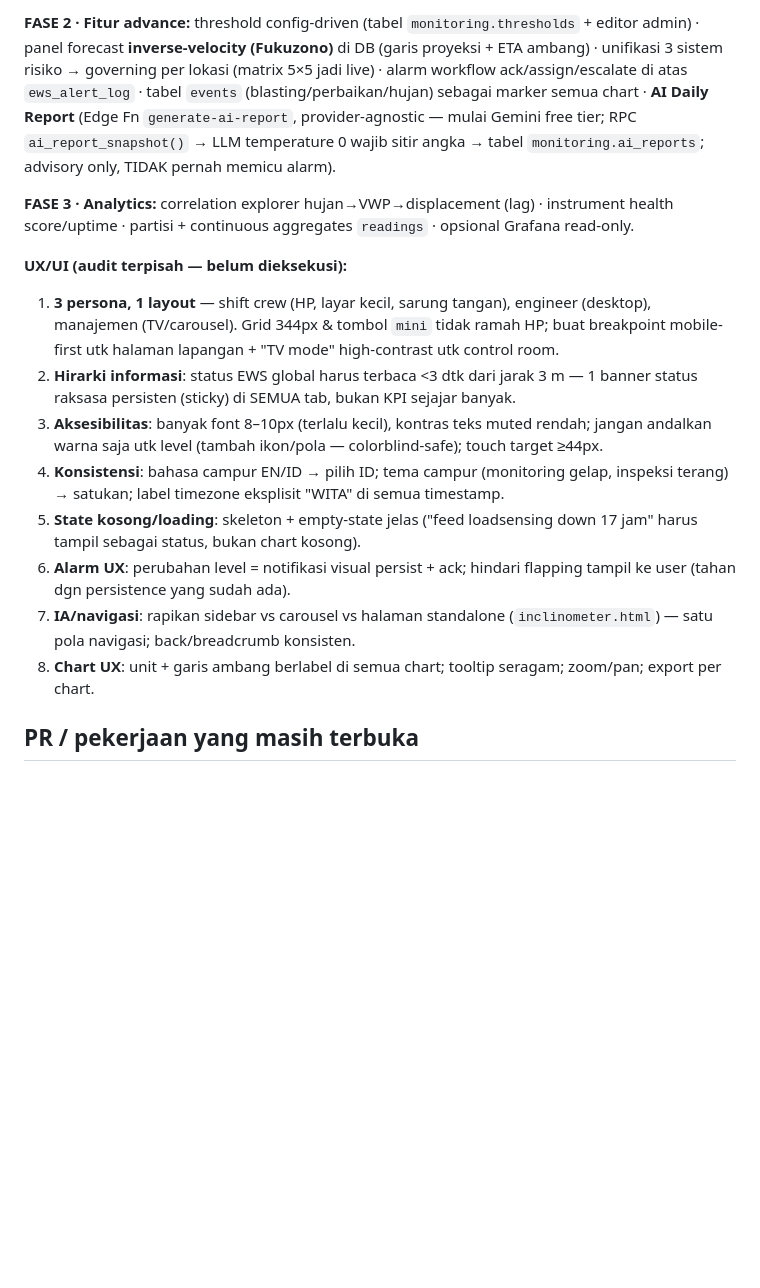
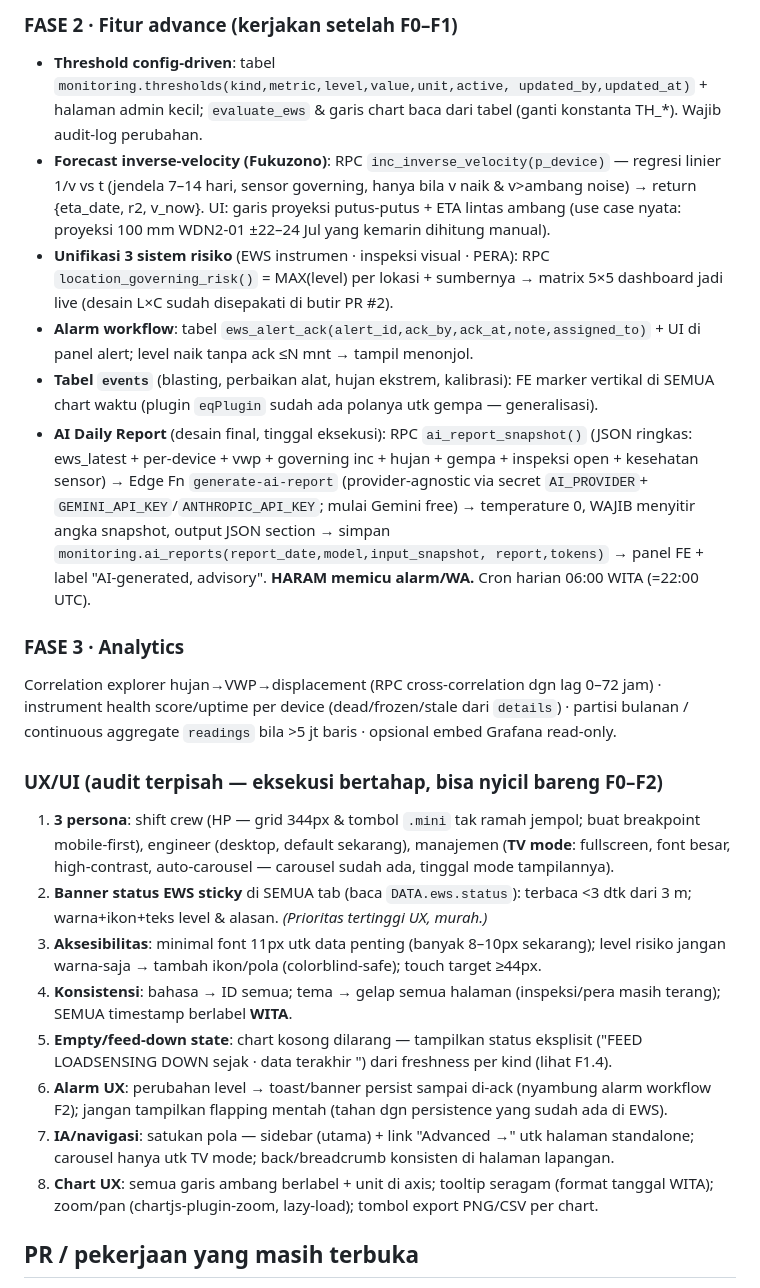
Before and after one commit to fahmihidyah-cmd/Geotechnical-Platform-, a Markdown page: CLAUDE.md, the part around one of its changes. Drawn GitHub-style; blank space fills up the shorter version.

```diff
--- a/CLAUDE.md
+++ b/CLAUDE.md
@@ -131,33 +159,50 @@ Prinsip urutan: **cepat → jujur → pintar** (fitur advance di atas data tak k
 
-**FASE 2 · Fitur advance:**
-threshold config-driven (tabel `monitoring.thresholds` + editor admin) · panel forecast
-**inverse-velocity (Fukuzono)** di DB (garis proyeksi + ETA ambang) · unifikasi 3 sistem risiko →
-governing per lokasi (matrix 5×5 jadi live) · alarm workflow ack/assign/escalate di atas
-`ews_alert_log` · tabel `events` (blasting/perbaikan/hujan) sebagai marker semua chart ·
-**AI Daily Report** (Edge Fn `generate-ai-report`, provider-agnostic — mulai Gemini free tier;
-RPC `ai_report_snapshot()` → LLM temperature 0 wajib sitir angka → tabel `monitoring.ai_reports`;
-advisory only, TIDAK pernah memicu alarm).
+### FASE 2 · Fitur advance (kerjakan setelah F0–F1)
+- **Threshold config-driven**: tabel `monitoring.thresholds(kind,metric,level,value,unit,active,
+  updated_by,updated_at)` + halaman admin kecil; `evaluate_ews` & garis chart baca dari tabel
+  (ganti konstanta TH_*). Wajib audit-log perubahan.
+- **Forecast inverse-velocity (Fukuzono)**: RPC `inc_inverse_velocity(p_device)` — regresi linier
+  1/v vs t (jendela 7–14 hari, sensor governing, hanya bila v naik & v>ambang noise) → return
+  {eta_date, r2, v_now}. UI: garis proyeksi putus-putus + ETA lintas ambang (use case nyata:
+  proyeksi 100 mm WDN2-01 ±22–24 Jul yang kemarin dihitung manual).
+- **Unifikasi 3 sistem risiko** (EWS instrumen · inspeksi visual · PERA): RPC
+  `location_governing_risk()` = MAX(level) per lokasi + sumbernya → matrix 5×5 dashboard jadi
+  live (desain L×C sudah disepakati di butir PR #2).
+- **Alarm workflow**: tabel `ews_alert_ack(alert_id,ack_by,ack_at,note,assigned_to)` + UI di
+  panel alert; level naik tanpa ack ≤N mnt → tampil menonjol.
+- **Tabel `events`** (blasting, perbaikan alat, hujan ekstrem, kalibrasi): FE marker vertikal di
+  SEMUA chart waktu (plugin `eqPlugin` sudah ada polanya utk gempa — generalisasi).
+- **AI Daily Report** (desain final, tinggal eksekusi): RPC `ai_report_snapshot()` (JSON ringkas:
+  ews_latest + per-device + vwp + governing inc + hujan + gempa + inspeksi open + kesehatan
+  sensor) → Edge Fn `generate-ai-report` (provider-agnostic via secret `AI_PROVIDER`+
+  `GEMINI_API_KEY`/`ANTHROPIC_API_KEY`; mulai Gemini free) → temperature 0, WAJIB menyitir angka
+  snapshot, output JSON section → simpan `monitoring.ai_reports(report_date,model,input_snapshot,
+  report,tokens)` → panel FE + label "AI-generated, advisory". **HARAM memicu alarm/WA.**
+  Cron harian 06:00 WITA (=22:00 UTC).
 
-**FASE 3 · Analytics:** correlation explorer hujan→VWP→displacement (lag) · instrument health
-score/uptime · partisi + continuous aggregates `readings` · opsional Grafana read-only.
+### FASE 3 · Analytics
+Correlation explorer hujan→VWP→displacement (RPC cross-correlation dgn lag 0–72 jam) ·
+instrument health score/uptime per device (dead/frozen/stale dari `details`) · partisi bulanan /
+continuous aggregate `readings` bila >5 jt baris · opsional embed Grafana read-only.
 
-**UX/UI (audit terpisah — belum dieksekusi):**
-1. **3 persona, 1 layout** — shift crew (HP, layar kecil, sarung tangan), engineer (desktop),
-   manajemen (TV/carousel). Grid 344px & tombol `mini` tidak ramah HP; buat breakpoint
-   mobile-first utk halaman lapangan + "TV mode" high-contrast utk control room.
-2. **Hirarki informasi**: status EWS global harus terbaca <3 dtk dari jarak 3 m — 1 banner
-   status raksasa persisten (sticky) di SEMUA tab, bukan KPI sejajar banyak.
-3. **Aksesibilitas**: banyak font 8–10px (terlalu kecil), kontras teks muted rendah; jangan
-   andalkan warna saja utk level (tambah ikon/pola — colorblind-safe); touch target ≥44px.
-4. **Konsistensi**: bahasa campur EN/ID → pilih ID; tema campur (monitoring gelap, inspeksi
-   terang) → satukan; label timezone eksplisit "WITA" di semua timestamp.
-5. **State kosong/loading**: skeleton + empty-state jelas ("feed loadsensing down 17 jam" harus
-   tampil sebagai status, bukan chart kosong).
-6. **Alarm UX**: perubahan level = notifikasi visual persist + ack; hindari flapping tampil ke user
-   (tahan dgn persistence yang sudah ada).
-7. **IA/navigasi**: rapikan sidebar vs carousel vs halaman standalone (`inclinometer.html`) —
-   satu pola navigasi; back/breadcrumb konsisten.
-8. **Chart UX**: unit + garis ambang berlabel di semua chart; tooltip seragam; zoom/pan; export per chart.
+### UX/UI (audit terpisah — eksekusi bertahap, bisa nyicil bareng F0–F2)
+1. **3 persona**: shift crew (HP — grid 344px & tombol `.mini` tak ramah jempol; buat breakpoint
+   mobile-first), engineer (desktop, default sekarang), manajemen (**TV mode**: fullscreen,
+   font besar, high-contrast, auto-carousel — carousel sudah ada, tinggal mode tampilannya).
+2. **Banner status EWS sticky** di SEMUA tab (baca `DATA.ews.status`): terbaca <3 dtk dari 3 m;
+   warna+ikon+teks level & alasan. *(Prioritas tertinggi UX, murah.)*
+3. **Aksesibilitas**: minimal font 11px utk data penting (banyak 8–10px sekarang); level risiko
+   jangan warna-saja → tambah ikon/pola (colorblind-safe); touch target ≥44px.
+4. **Konsistensi**: bahasa → ID semua; tema → gelap semua halaman (inspeksi/pera masih terang);
+   SEMUA timestamp berlabel **WITA**.
+5. **Empty/feed-down state**: chart kosong dilarang — tampilkan status eksplisit ("FEED
+   LOADSENSING DOWN sejak <t> · data terakhir <t>") dari freshness per kind (lihat F1.4).
+6. **Alarm UX**: perubahan level → toast/banner persist sampai di-ack (nyambung alarm workflow
+   F2); jangan tampilkan flapping mentah (tahan dgn persistence yang sudah ada di EWS).
+7. **IA/navigasi**: satukan pola — sidebar (utama) + link "Advanced →" utk halaman standalone;
+   carousel hanya utk TV mode; back/breadcrumb konsisten di halaman lapangan.
+8. **Chart UX**: semua garis ambang berlabel + unit di axis; tooltip seragam (format tanggal
+   WITA); zoom/pan (chartjs-plugin-zoom, lazy-load); tombol export PNG/CSV per chart.
 
 ## PR / pekerjaan yang masih terbuka
 1. **VWP masuk voting EWS global** (`evaluate_ews`) — sekarang VWP hanya di shift report.
```
Also changed, not shown: other parts of CLAUDE.md (+43 -15 lines).
